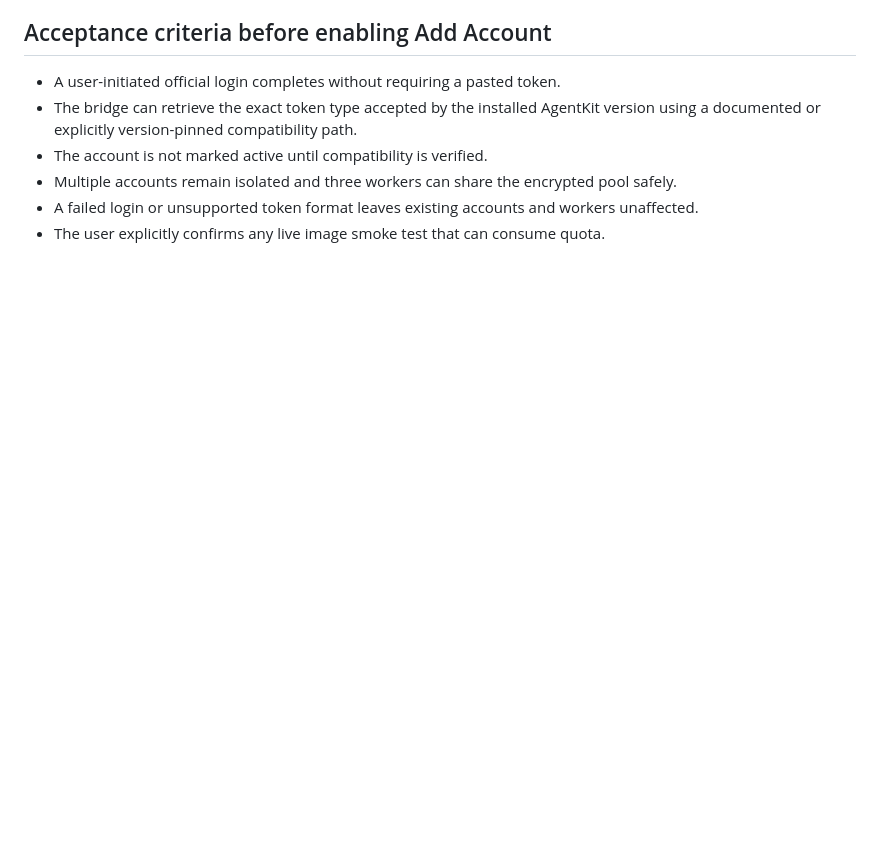
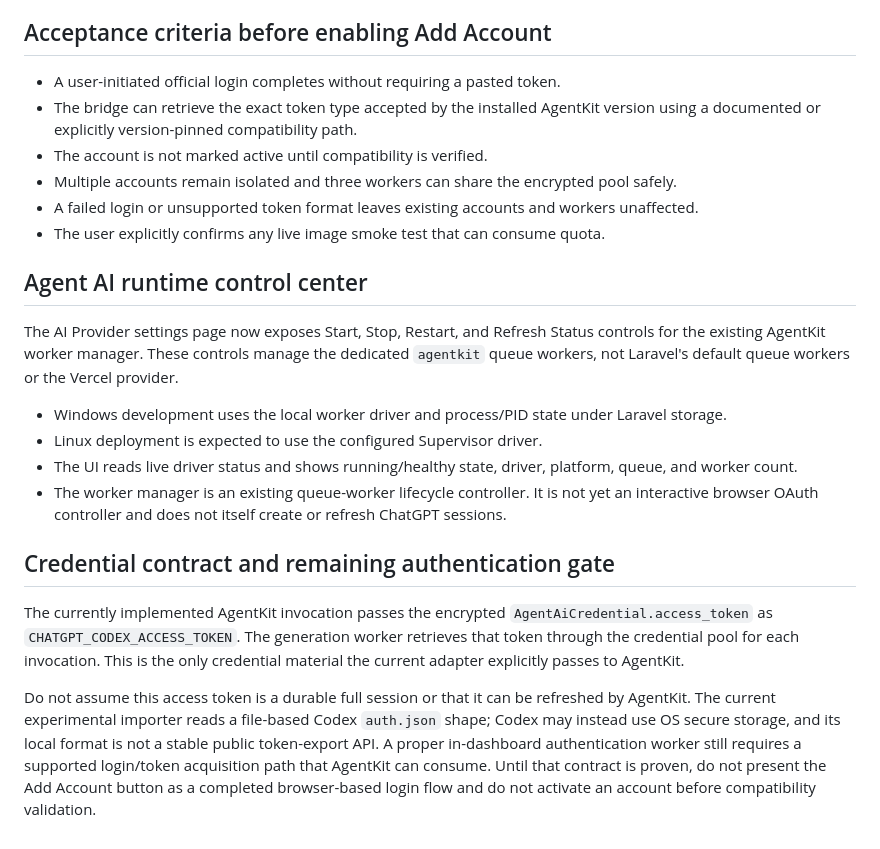
Before and after one commit to ksmaajr/rizky-moto-ai, a Markdown page: docs/agentkit-codex-auth-bridge.md, the part around the change. GitHub-like rendering; blank space fills up the shorter version.

Commit message:
Document AgentKit runtime controls and credential contract

```diff
--- a/docs/agentkit-codex-auth-bridge.md
+++ b/docs/agentkit-codex-auth-bridge.md
@@ -50,3 +50,19 @@ This is experimental because Codex's local auth-file schema is an implementation
 - Multiple accounts remain isolated and three workers can share the encrypted pool safely.
 - A failed login or unsupported token format leaves existing accounts and workers unaffected.
 - The user explicitly confirms any live image smoke test that can consume quota.
+
+
+## Agent AI runtime control center
+
+The AI Provider settings page now exposes Start, Stop, Restart, and Refresh Status controls for the existing AgentKit worker manager. These controls manage the dedicated `agentkit` queue workers, not Laravel's default queue workers or the Vercel provider.
+
+- Windows development uses the local worker driver and process/PID state under Laravel storage.
+- Linux deployment is expected to use the configured Supervisor driver.
+- The UI reads live driver status and shows running/healthy state, driver, platform, queue, and worker count.
+- The worker manager is an existing queue-worker lifecycle controller. It is not yet an interactive browser OAuth controller and does not itself create or refresh ChatGPT sessions.
+
+## Credential contract and remaining authentication gate
+
+The currently implemented AgentKit invocation passes the encrypted `AgentAiCredential.access_token` as `CHATGPT_CODEX_ACCESS_TOKEN`. The generation worker retrieves that token through the credential pool for each invocation. This is the only credential material the current adapter explicitly passes to AgentKit.
+
+Do not assume this access token is a durable full session or that it can be refreshed by AgentKit. The current experimental importer reads a file-based Codex `auth.json` shape; Codex may instead use OS secure storage, and its local format is not a stable public token-export API. A proper in-dashboard authentication worker still requires a supported login/token acquisition path that AgentKit can consume. Until that contract is proven, do not present the Add Account button as a completed browser-based login flow and do not activate an account before compatibility validation.
```
